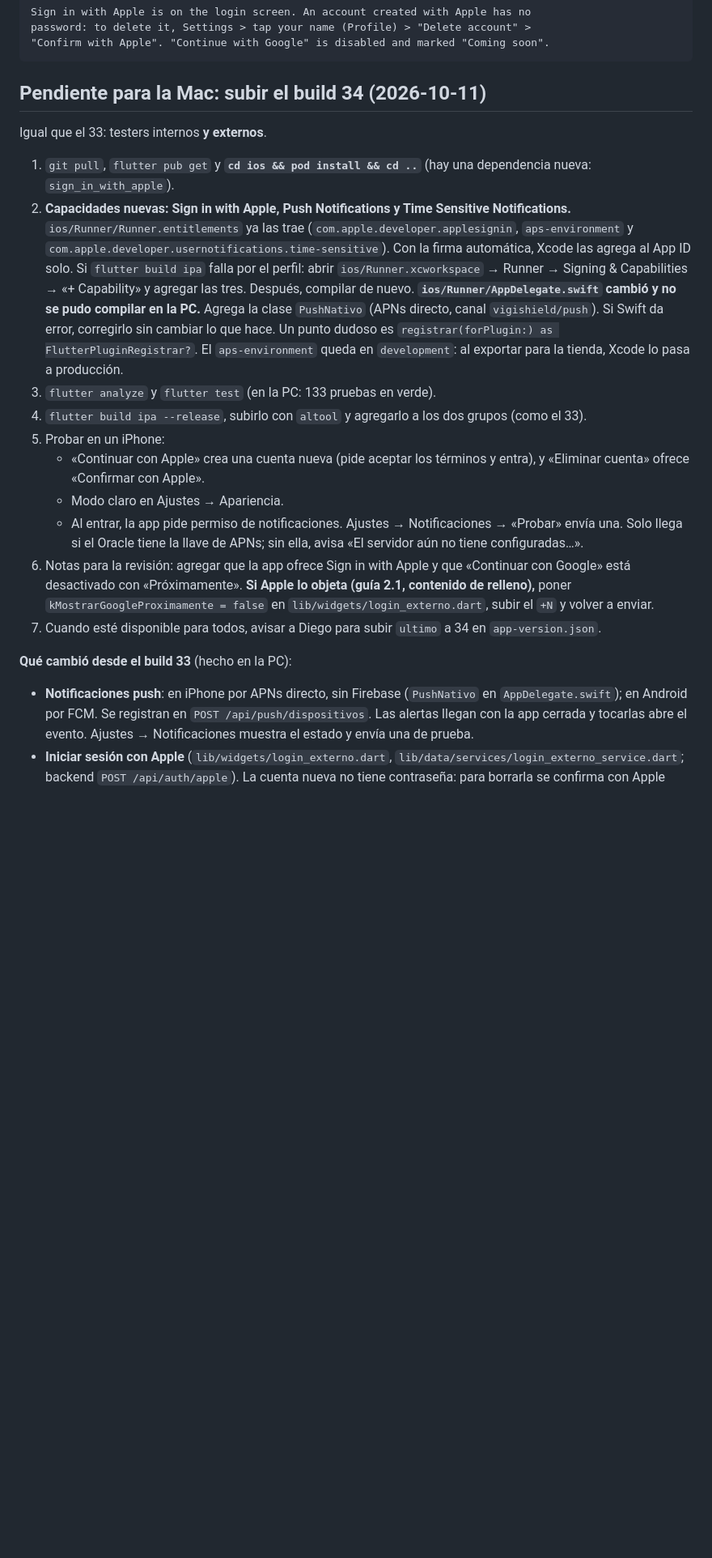
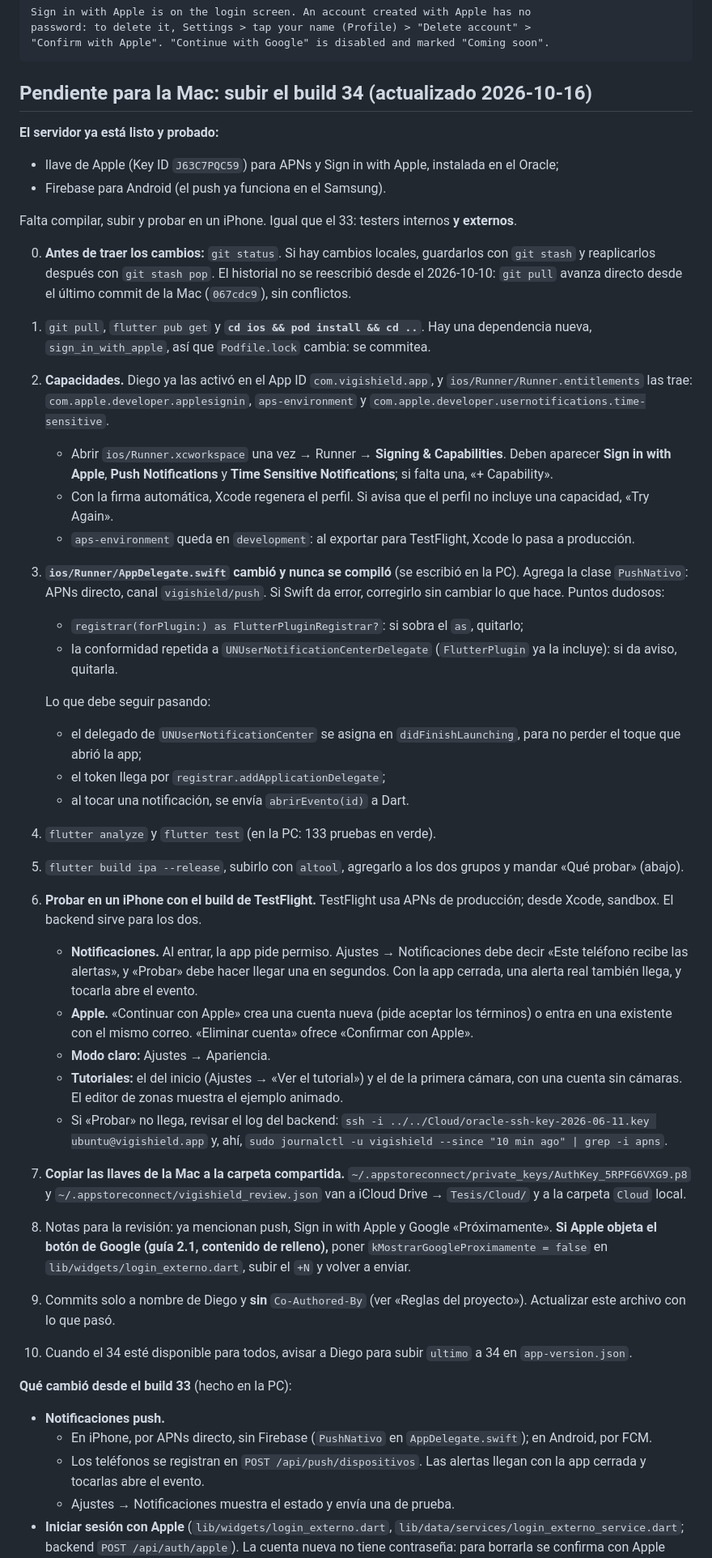
Before and after one commit to TP202610071/VigiShield-MobileApp, a Markdown page: CLAUDE.md, the part around one of its changes. Shown at 81% size. Drawn GitHub-style; blank space fills up the shorter version.

Commit message:
CLAUDE.md: build 34 listo para la Mac (llave de Apple instalada, pasos de prueba en iPhone)

````diff
--- a/CLAUDE.md
+++ b/CLAUDE.md
@@ -129,37 +129,70 @@ password: to delete it, Settings > tap your name (Profile) > "Delete account" >
 "Confirm with Apple". "Continue with Google" is disabled and marked "Coming soon".
 ```
 
-## Pendiente para la Mac: subir el build 34 (2026-10-11)
+## Pendiente para la Mac: subir el build 34 (actualizado 2026-10-16)
 
-Igual que el 33: testers internos **y externos**.
+**El servidor ya está listo y probado:**
+- llave de Apple (Key ID `J63C7PQC59`) para APNs y Sign in with Apple, instalada en el Oracle;
+- Firebase para Android (el push ya funciona en el Samsung).
 
-1. `git pull`, `flutter pub get` y **`cd ios && pod install && cd ..`** (hay una dependencia nueva:
-   `sign_in_with_apple`).
-2. **Capacidades nuevas: Sign in with Apple, Push Notifications y Time Sensitive Notifications.**
-   `ios/Runner/Runner.entitlements` ya las trae (`com.apple.developer.applesignin`, `aps-environment` y
-   `com.apple.developer.usernotifications.time-sensitive`). Con la firma automática, Xcode las agrega al App
-   ID solo. Si `flutter build ipa` falla por el perfil: abrir `ios/Runner.xcworkspace` → Runner → Signing &
-   Capabilities → «+ Capability» y agregar las tres. Después, compilar de nuevo.
-   **`ios/Runner/AppDelegate.swift` cambió y no se pudo compilar en la PC.** Agrega la clase `PushNativo`
-   (APNs directo, canal `vigishield/push`). Si Swift da error, corregirlo sin cambiar lo que hace. Un punto
-   dudoso es `registrar(forPlugin:) as FlutterPluginRegistrar?`. El `aps-environment` queda en `development`:
-   al exportar para la tienda, Xcode lo pasa a producción.
-3. `flutter analyze` y `flutter test` (en la PC: 133 pruebas en verde).
-4. `flutter build ipa --release`, subirlo con `altool` y agregarlo a los dos grupos (como el 33).
-5. Probar en un iPhone:
-   - «Continuar con Apple» crea una cuenta nueva (pide aceptar los términos y entra), y «Eliminar cuenta»
-     ofrece «Confirmar con Apple».
-   - Modo claro en Ajustes → Apariencia.
-   - Al entrar, la app pide permiso de notificaciones. Ajustes → Notificaciones → «Probar» envía una. Solo
-     llega si el Oracle tiene la llave de APNs; sin ella, avisa «El servidor aún no tiene configuradas…».
-6. Notas para la revisión: agregar que la app ofrece Sign in with Apple y que «Continuar con Google» está
-   desactivado con «Próximamente». **Si Apple lo objeta (guía 2.1, contenido de relleno),** poner
-   `kMostrarGoogleProximamente = false` en `lib/widgets/login_externo.dart`, subir el `+N` y volver a enviar.
-7. Cuando esté disponible para todos, avisar a Diego para subir `ultimo` a 34 en `app-version.json`.
+Falta compilar, subir y probar en un iPhone. Igual que el 33: testers internos **y externos**.
+
+0. **Antes de traer los cambios:** `git status`. Si hay cambios locales, guardarlos con `git stash` y
+   reaplicarlos después con `git stash pop`. El historial no se reescribió desde el 2026-10-10: `git pull`
+   avanza directo desde el último commit de la Mac (`067cdc9`), sin conflictos.
+1. `git pull`, `flutter pub get` y **`cd ios && pod install && cd ..`**. Hay una dependencia nueva,
+   `sign_in_with_apple`, así que `Podfile.lock` cambia: se commitea.
+2. **Capacidades.** Diego ya las activó en el App ID `com.vigishield.app`, y `ios/Runner/Runner.entitlements`
+   las trae: `com.apple.developer.applesignin`, `aps-environment` y
+   `com.apple.developer.usernotifications.time-sensitive`.
+   - Abrir `ios/Runner.xcworkspace` una vez → Runner → **Signing & Capabilities**. Deben aparecer **Sign in
+     with Apple**, **Push Notifications** y **Time Sensitive Notifications**; si falta una, «+ Capability».
+   - Con la firma automática, Xcode regenera el perfil. Si avisa que el perfil no incluye una capacidad,
+     «Try Again».
+   - `aps-environment` queda en `development`: al exportar para TestFlight, Xcode lo pasa a producción.
+3. **`ios/Runner/AppDelegate.swift` cambió y nunca se compiló** (se escribió en la PC). Agrega la clase
+   `PushNativo`: APNs directo, canal `vigishield/push`. Si Swift da error, corregirlo sin cambiar lo que hace.
+   Puntos dudosos:
+   - `registrar(forPlugin:) as FlutterPluginRegistrar?`: si sobra el `as`, quitarlo;
+   - la conformidad repetida a `UNUserNotificationCenterDelegate` (`FlutterPlugin` ya la incluye): si da
+     aviso, quitarla.
+
+   Lo que debe seguir pasando:
+   - el delegado de `UNUserNotificationCenter` se asigna en `didFinishLaunching`, para no perder el toque que
+     abrió la app;
+   - el token llega por `registrar.addApplicationDelegate`;
+   - al tocar una notificación, se envía `abrirEvento(id)` a Dart.
+4. `flutter analyze` y `flutter test` (en la PC: 133 pruebas en verde).
+5. `flutter build ipa --release`, subirlo con `altool`, agregarlo a los dos grupos y mandar «Qué probar»
+   (abajo).
+6. **Probar en un iPhone con el build de TestFlight.** TestFlight usa APNs de producción; desde Xcode, sandbox.
+   El backend sirve para los dos.
+   - **Notificaciones.** Al entrar, la app pide permiso. Ajustes → Notificaciones debe decir «Este teléfono
+     recibe las alertas», y «Probar» debe hacer llegar una en segundos. Con la app cerrada, una alerta real
+     también llega, y tocarla abre el evento.
+   - **Apple.** «Continuar con Apple» crea una cuenta nueva (pide aceptar los términos) o entra en una
+     existente con el mismo correo. «Eliminar cuenta» ofrece «Confirmar con Apple».
+   - **Modo claro:** Ajustes → Apariencia.
+   - **Tutoriales:** el del inicio (Ajustes → «Ver el tutorial») y el de la primera cámara, con una cuenta sin
+     cámaras. El editor de zonas muestra el ejemplo animado.
+   - Si «Probar» no llega, revisar el log del backend:
+     `ssh -i ../../Cloud/oracle-ssh-key-2026-06-11.key ubuntu@vigishield.app` y, ahí,
+     `sudo journalctl -u vigishield --since "10 min ago" | grep -i apns`.
+7. **Copiar las llaves de la Mac a la carpeta compartida.** `~/.appstoreconnect/private_keys/AuthKey_5RPFG6VXG9.p8`
+   y `~/.appstoreconnect/vigishield_review.json` van a iCloud Drive → `Tesis/Cloud/` y a la carpeta `Cloud`
+   local.
+8. Notas para la revisión: ya mencionan push, Sign in with Apple y Google «Próximamente». **Si Apple objeta
+   el botón de Google (guía 2.1, contenido de relleno),** poner `kMostrarGoogleProximamente = false` en
+   `lib/widgets/login_externo.dart`, subir el `+N` y volver a enviar.
+9. Commits solo a nombre de Diego y **sin** `Co-Authored-By` (ver «Reglas del proyecto»). Actualizar este
+   archivo con lo que pasó.
+10. Cuando el 34 esté disponible para todos, avisar a Diego para subir `ultimo` a 34 en `app-version.json`.
 
 **Qué cambió desde el build 33** (hecho en la PC):
-- **Notificaciones push**: en iPhone por APNs directo, sin Firebase (`PushNativo` en `AppDelegate.swift`); en
-  Android por FCM. Se registran en `POST /api/push/dispositivos`. Las alertas llegan con la app cerrada y
-  tocarlas abre el evento. Ajustes → Notificaciones muestra el estado y envía una de prueba.
+- **Notificaciones push.**
+  - En iPhone, por APNs directo, sin Firebase (`PushNativo` en `AppDelegate.swift`); en Android, por FCM.
+  - Los teléfonos se registran en `POST /api/push/dispositivos`. Las alertas llegan con la app cerrada y
+    tocarlas abre el evento.
+  - Ajustes → Notificaciones muestra el estado y envía una de prueba.
 - **Iniciar sesión con Apple** (`lib/widgets/login_externo.dart`, `lib/data/services/login_externo_service.dart`;
   backend `POST /api/auth/apple`). La cuenta nueva no tiene contraseña: para borrarla se confirma con Apple
````
Also changed, not shown: other parts of CLAUDE.md (+16 -26 lines).
